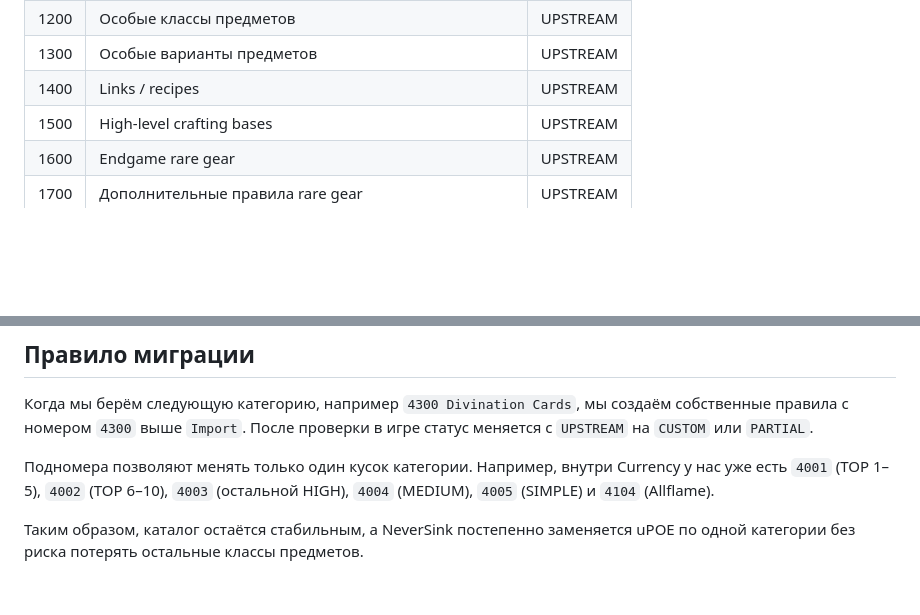
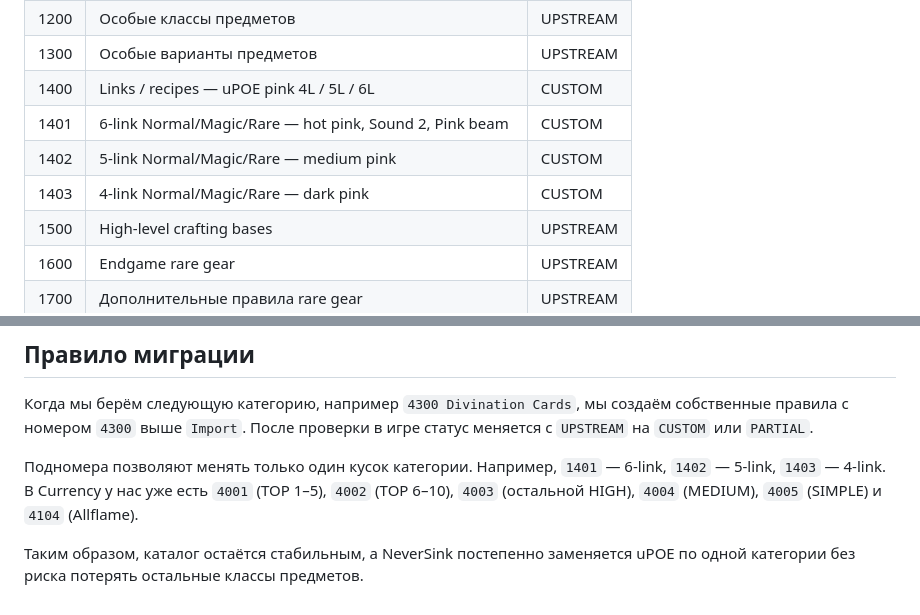
Before and after one commit to sunpole/uPOE, a Markdown page: docs/CATALOG.md, 2 parts joined by grey strips. Rendered like a GitHub page; blank space fills up the shorter version.

Commit message:
Mark 1400 linked gear as customized

```diff
--- a/docs/CATALOG.md
+++ b/docs/CATALOG.md
@@ -26,7 +26,10 @@ uPOE использует числовую архитектуру, совмес
 | 1100 | Особые модификаторы | UPSTREAM |
 | 1200 | Особые классы предметов | UPSTREAM |
 | 1300 | Особые варианты предметов | UPSTREAM |
-| 1400 | Links / recipes | UPSTREAM |
+| 1400 | Links / recipes — uPOE pink 4L / 5L / 6L | CUSTOM |
+| 1401 | 6-link Normal/Magic/Rare — hot pink, Sound 2, Pink beam | CUSTOM |
+| 1402 | 5-link Normal/Magic/Rare — medium pink | CUSTOM |
+| 1403 | 4-link Normal/Magic/Rare — dark pink | CUSTOM |
 | 1500 | High-level crafting bases | UPSTREAM |
 | 1600 | Endgame rare gear | UPSTREAM |
 | 1700 | Дополнительные правила rare gear | UPSTREAM |
@@ -75,6 +78,6 @@ uPOE использует числовую архитектуру, совмес
 
 Когда мы берём следующую категорию, например `4300 Divination Cards`, мы создаём собственные правила с номером `4300` выше `Import`. После проверки в игре статус меняется с `UPSTREAM` на `CUSTOM` или `PARTIAL`.
 
-Подномера позволяют менять только один кусок категории. Например, внутри Currency у нас уже есть `4001` (TOP 1–5), `4002` (TOP 6–10), `4003` (остальной HIGH), `4004` (MEDIUM), `4005` (SIMPLE) и `4104` (Allflame).
+Подномера позволяют менять только один кусок категории. Например, `1401` — 6-link, `1402` — 5-link, `1403` — 4-link. В Currency у нас уже есть `4001` (TOP 1–5), `4002` (TOP 6–10), `4003` (остальной HIGH), `4004` (MEDIUM), `4005` (SIMPLE) и `4104` (Allflame).
 
 Таким образом, каталог остаётся стабильным, а NeverSink постепенно заменяется uPOE по одной категории без риска потерять остальные классы предметов.
```
